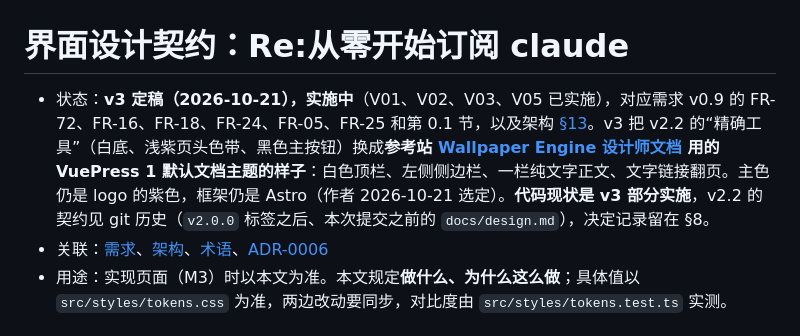
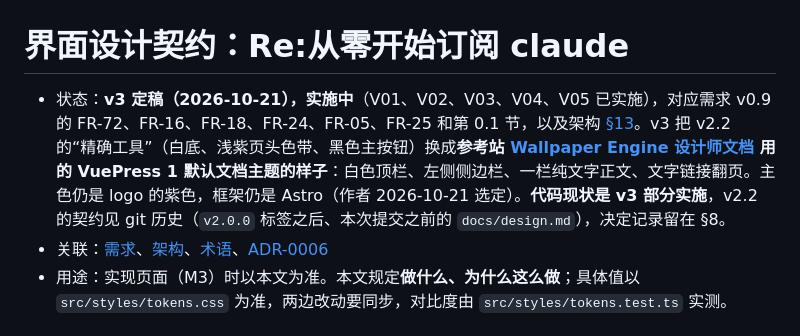
Before and after one commit to Finderlzy/rezero-subscribe-claude, a Markdown page: docs/design.md, the part around the change. GitHub-like rendering.

```diff
--- a/docs/design.md
+++ b/docs/design.md
@@ -1,6 +1,6 @@
 # 界面设计契约：Re:从零开始订阅 claude
 
-- 状态：**v3 定稿（2026-10-21），实施中**（V01、V02、V03、V05 已实施），对应需求 v0.9 的 FR-72、FR-16、FR-18、FR-24、FR-05、FR-25 和第 0.1 节，以及架构 [§13](architecture.md#13-v3-增量架构2026-10-21)。v3 把 v2.2 的“精确工具”（白底、浅紫页头色带、黑色主按钮）换成**参考站 [Wallpaper Engine 设计师文档](https://docs.wallpaperengine.io/en/scene/first/gettingstarted.html) 用的 VuePress 1 默认文档主题的样子**：白色顶栏、左侧侧边栏、一栏纯文字正文、文字链接翻页。主色仍是 logo 的紫色，框架仍是 Astro（作者 2026-10-21 选定）。**代码现状是 v3 部分实施**，v2.2 的契约见 git 历史（`v2.0.0` 标签之后、本次提交之前的 `docs/design.md`），决定记录留在 §8。
+- 状态：**v3 定稿（2026-10-21），实施中**（V01、V02、V03、V04、V05 已实施），对应需求 v0.9 的 FR-72、FR-16、FR-18、FR-24、FR-05、FR-25 和第 0.1 节，以及架构 [§13](architecture.md#13-v3-增量架构2026-10-21)。v3 把 v2.2 的“精确工具”（白底、浅紫页头色带、黑色主按钮）换成**参考站 [Wallpaper Engine 设计师文档](https://docs.wallpaperengine.io/en/scene/first/gettingstarted.html) 用的 VuePress 1 默认文档主题的样子**：白色顶栏、左侧侧边栏、一栏纯文字正文、文字链接翻页。主色仍是 logo 的紫色，框架仍是 Astro（作者 2026-10-21 选定）。**代码现状是 v3 部分实施**，v2.2 的契约见 git 历史（`v2.0.0` 标签之后、本次提交之前的 `docs/design.md`），决定记录留在 §8。
 - 关联：[需求](requirements.md)、[架构](architecture.md)、[术语](../CONTEXT.md)、[ADR-0006](adr/0006-merged-pages-and-moved-urls.md)
 - 用途：实现页面（M3）时以本文为准。本文规定**做什么、为什么这么做**；具体值以 `src/styles/tokens.css` 为准，两边改动要同步，对比度由 `src/styles/tokens.test.ts` 实测。
 
```
Also changed, not shown: AGENTS.md (+2 -2 lines), docs/implementation-plan.md (+1 -1 lines).
